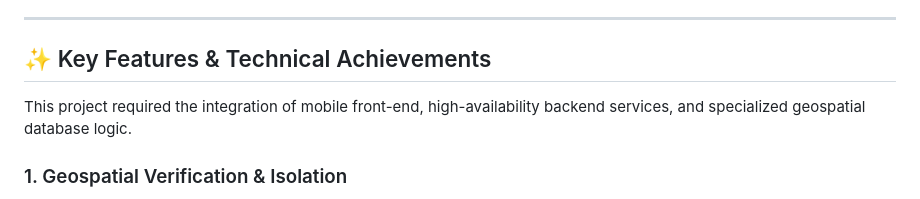
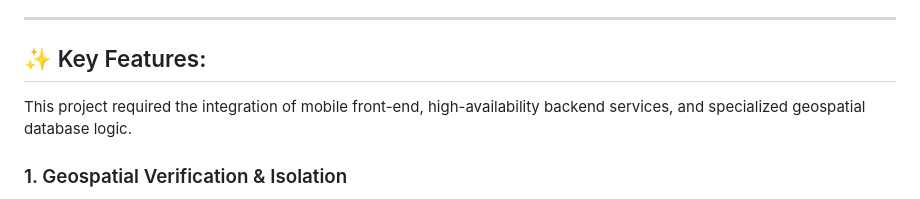
Before and after one commit to nish941/Aangan-App-Hyper-Local-Pincode-Verified-Service-Asset-Sharing-Network, a Markdown page: README.md, the part around the change. Drawn GitHub-style.

```diff
--- a/README.md
+++ b/README.md
@@ -5,7 +5,7 @@ Aangan is a full-stack mobile application designed to facilitate secure, peer-to
 
 ***
 
-## ✨ Key Features & Technical Achievements
+## ✨ Key Features:
 
 This project required the integration of mobile front-end, high-availability backend services, and specialized geospatial database logic.
 
```
